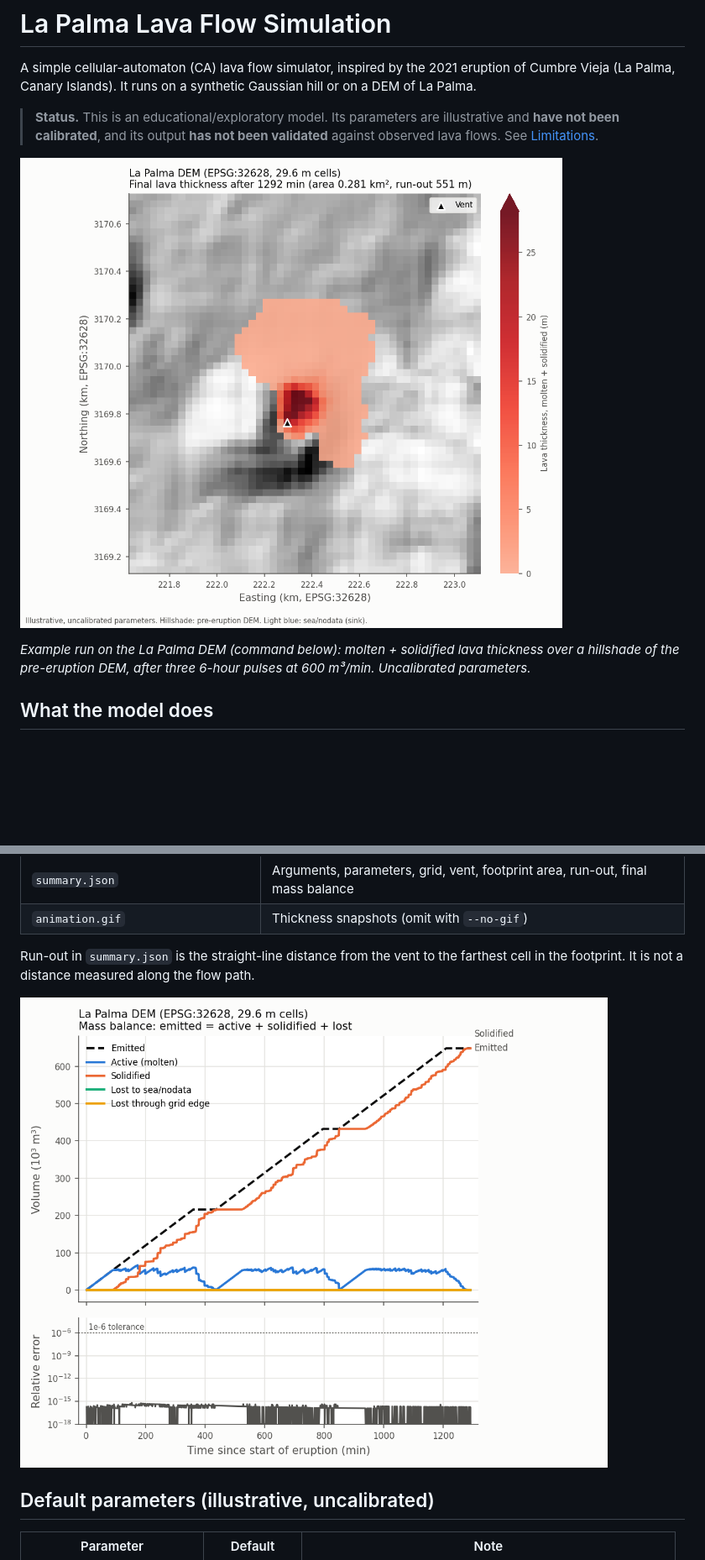
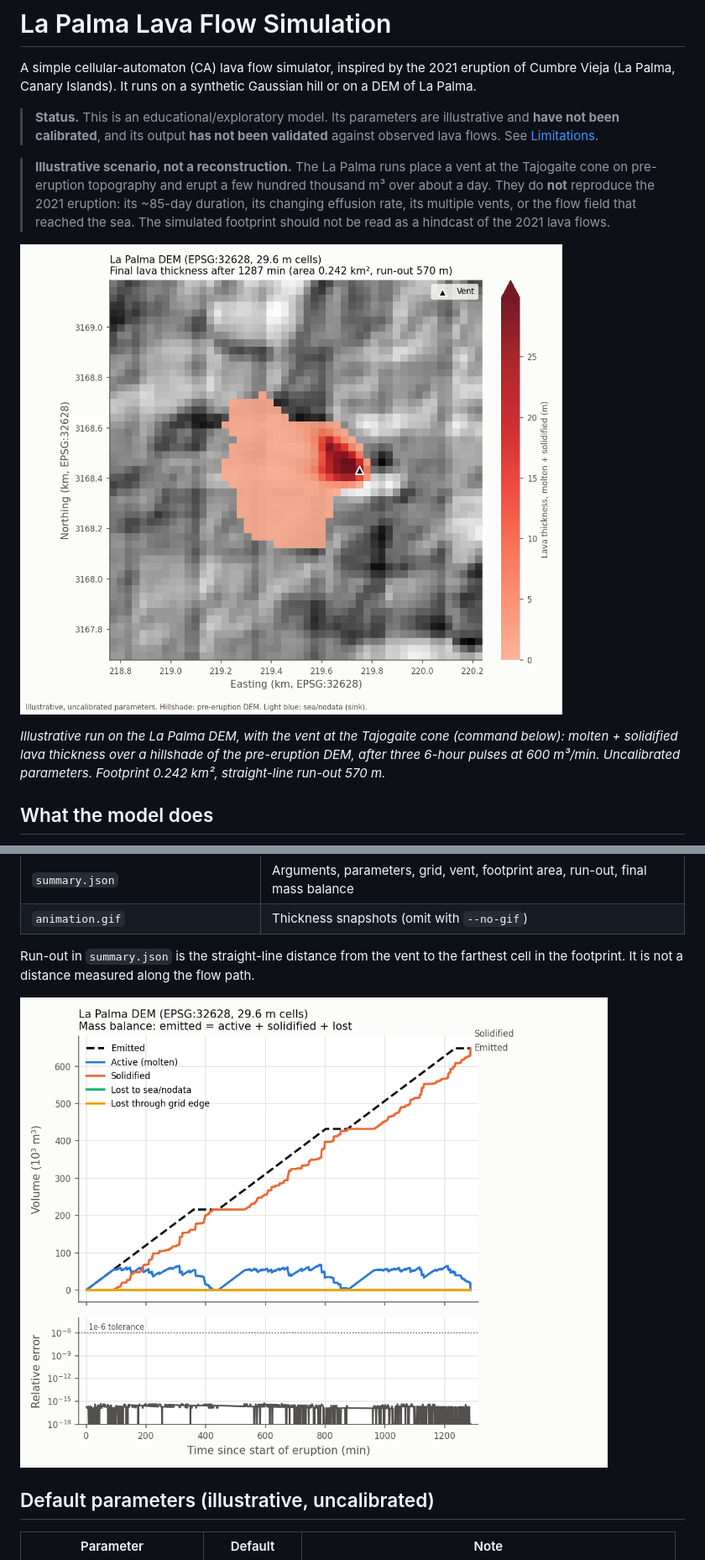
Before and after one commit to rodrigochani/lava_flow_simulation_palma, a Markdown page: README.md, 2 parts joined by grey strips. Shown at 84% size. GitHub-like rendering; pictures changed too: docs/figures/real_final_thickness.png, docs/figures/real_mass_balance.png; blank space fills up the shorter version.

```diff
--- a/README.md
+++ b/README.md
@@ -8,11 +8,18 @@ DEM of La Palma.
 > and **have not been calibrated**, and its output **has not been validated** against
 > observed lava flows. See [Limitations](#limitations).
 
+> **Illustrative scenario, not a reconstruction.** The La Palma runs place a vent at the
+> Tajogaite cone on pre-eruption topography and erupt a few hundred thousand m³ over
+> about a day. They do **not** reproduce the 2021 eruption: its ~85-day duration, its
+> changing effusion rate, its multiple vents, or the flow field that reached the sea. The
+> simulated footprint should not be read as a hindcast of the 2021 lava flows.
+
 ![Final lava thickness on the La Palma DEM](docs/figures/real_final_thickness.png)
 
-*Example run on the La Palma DEM (command below): molten + solidified lava thickness
-over a hillshade of the pre-eruption DEM, after three 6-hour pulses at 600 m³/min.
-Uncalibrated parameters.*
+*Illustrative run on the La Palma DEM, with the vent at the Tajogaite cone (command
+below): molten + solidified lava thickness over a hillshade of the pre-eruption DEM,
+after three 6-hour pulses at 600 m³/min. Uncalibrated parameters. Footprint
+0.242 km², straight-line run-out 570 m.*
 
 ## What the model does
 
```
Also changed, not shown: other parts of README.md (+44 -25 lines).
